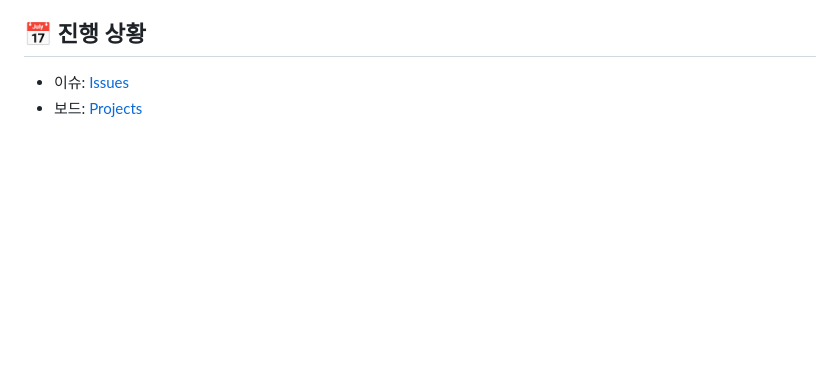
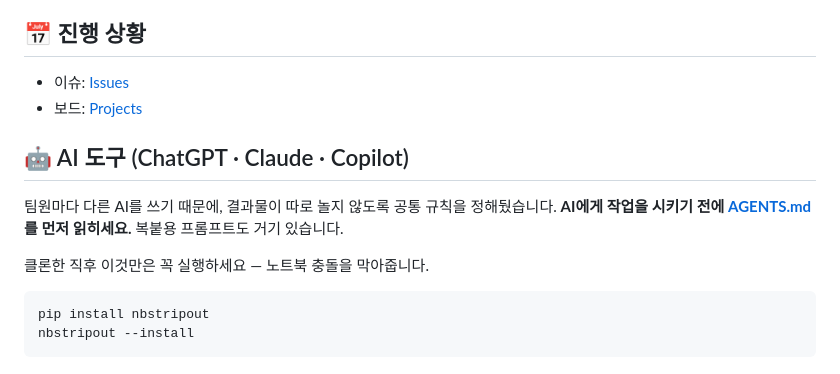
Before and after one commit to QuadrigaProj/Quadriga-DataProject, a Markdown page: README.md, the part around the change. GitHub-like rendering; blank space fills up the shorter version.

Commit message:
docs: README에 AI 도구 안내 추가
Added guidelines for using AI tools and installation instructions.

````diff
--- a/README.md
+++ b/README.md
@@ -91,3 +91,16 @@ git push -u origin feat/데이터-전처리
 
 - 이슈: [Issues](https://github.com/QuadrigaProj/Quadriga-DataProject/issues)
 - 보드: [Projects](https://github.com/QuadrigaProj/Quadriga-DataProject/projects)
+
+
+## 🤖 AI 도구 (ChatGPT · Claude · Copilot)
+
+팀원마다 다른 AI를 쓰기 때문에, 결과물이 따로 놀지 않도록 공통 규칙을 정해뒀습니다.
+**AI에게 작업을 시키기 전에 [AGENTS.md](./AGENTS.md) 를 먼저 읽히세요.** 복붙용 프롬프트도 거기 있습니다.
+
+클론한 직후 이것만은 꼭 실행하세요 — 노트북 충돌을 막아줍니다.
+
+```bash
+pip install nbstripout
+nbstripout --install
+```
````
